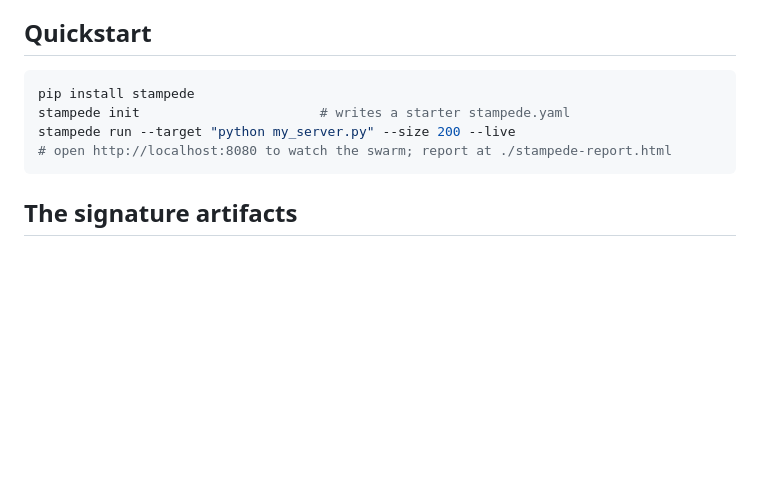
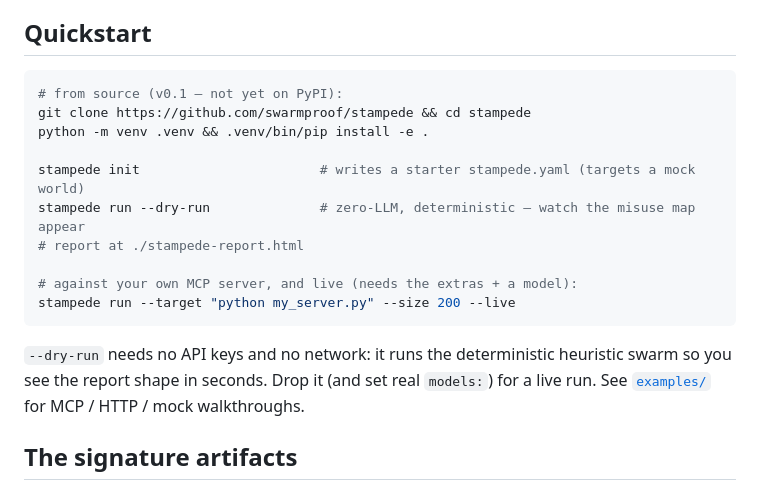
Before and after one commit to swarmproof/stampede, a Markdown page: README.md, the part around the change. GitHub-like rendering; blank space fills up the shorter version.

Commit message:
docs: update CLAUDE.md and README for the v0.1 implementation

````diff
--- a/README.md
+++ b/README.md
@@ -20,11 +20,21 @@ stampede generates a *population* of heterogeneous, stateful, realistically-flaw
 ## Quickstart
 
 ```bash
-pip install stampede
-stampede init                       # writes a starter stampede.yaml
+# from source (v0.1 — not yet on PyPI):
+git clone https://github.com/swarmproof/stampede && cd stampede
+python -m venv .venv && .venv/bin/pip install -e .
+
+stampede init                       # writes a starter stampede.yaml (targets a mock world)
+stampede run --dry-run              # zero-LLM, deterministic — watch the misuse map appear
+# report at ./stampede-report.html
+
+# against your own MCP server, and live (needs the extras + a model):
 stampede run --target "python my_server.py" --size 200 --live
-# open http://localhost:8080 to watch the swarm; report at ./stampede-report.html
 ```
+
+`--dry-run` needs no API keys and no network: it runs the deterministic heuristic
+swarm so you see the report shape in seconds. Drop it (and set real `models:`) for a
+live run. See [`examples/`](./examples) for MCP / HTTP / mock walkthroughs.
 
 ## The signature artifacts
 
````
Also changed, not shown: CLAUDE.md (added, +111 -0 lines).
